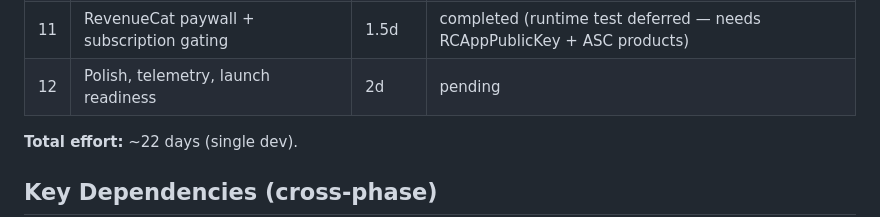
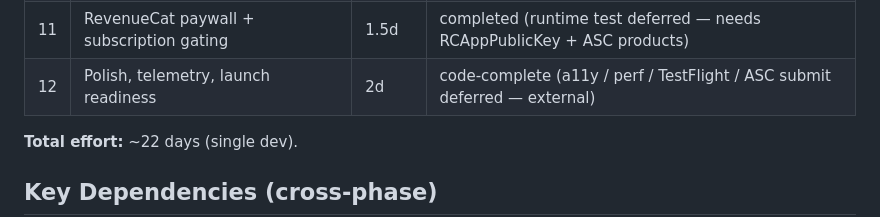
Before and after one commit to mike43-ai/AntiNoise, a Markdown page: plans/20260516-1500-anti-noise-ios-mvp/plan.md, the part around the change. GitHub-like rendering.

```diff
--- a/plans/20260516-1500-anti-noise-ios-mvp/plan.md
+++ b/plans/20260516-1500-anti-noise-ios-mvp/plan.md
@@ -34,7 +34,7 @@ created: 2026-05-16
 | 09 | Focus mode (timer + session) | 1.5d | completed |
 | 10 | Home dashboard + Profile screens | 2d | completed (MVP scope; quick-cmd palette + theme picker deferred) |
 | 11 | RevenueCat paywall + subscription gating | 1.5d | completed (runtime test deferred — needs RCAppPublicKey + ASC products) |
-| 12 | Polish, telemetry, launch readiness | 2d | pending |
+| 12 | Polish, telemetry, launch readiness | 2d | code-complete (a11y / perf / TestFlight / ASC submit deferred — external) |
 
 **Total effort:** ~22 days (single dev).
 
```
Also changed, not shown: plans/20260516-1500-anti-noise-ios-mvp/phase-12-polish-launch-readiness.md (+22 -22 lines), 1 other file.
